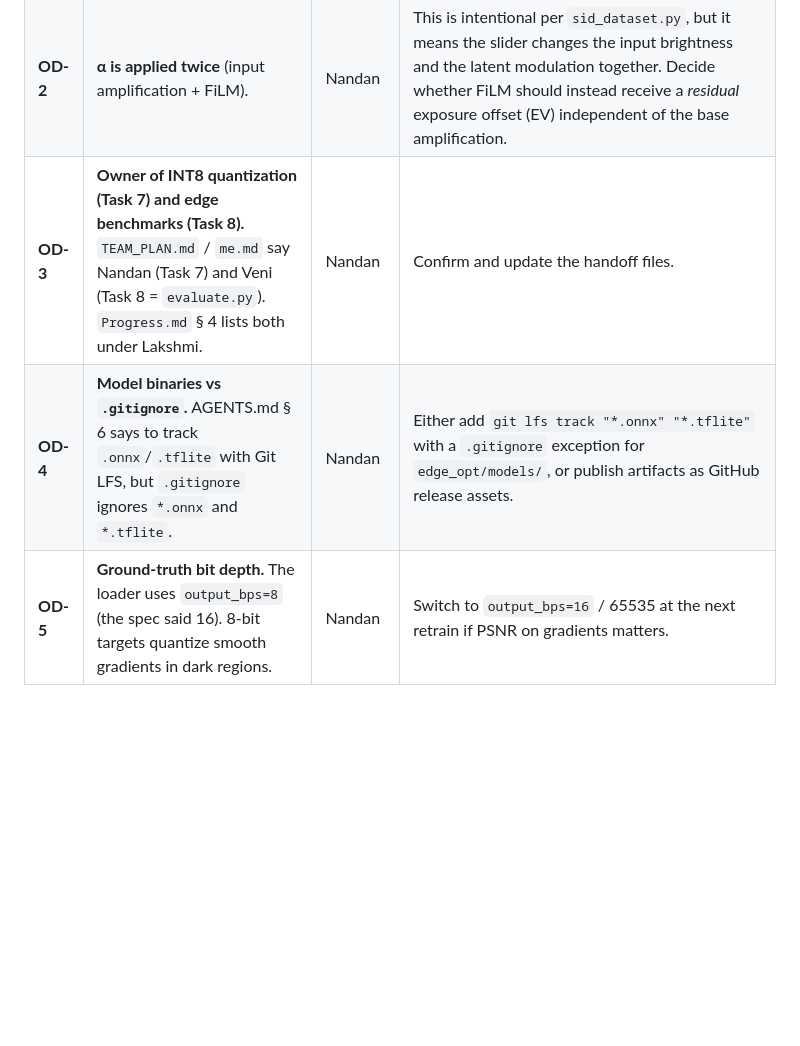
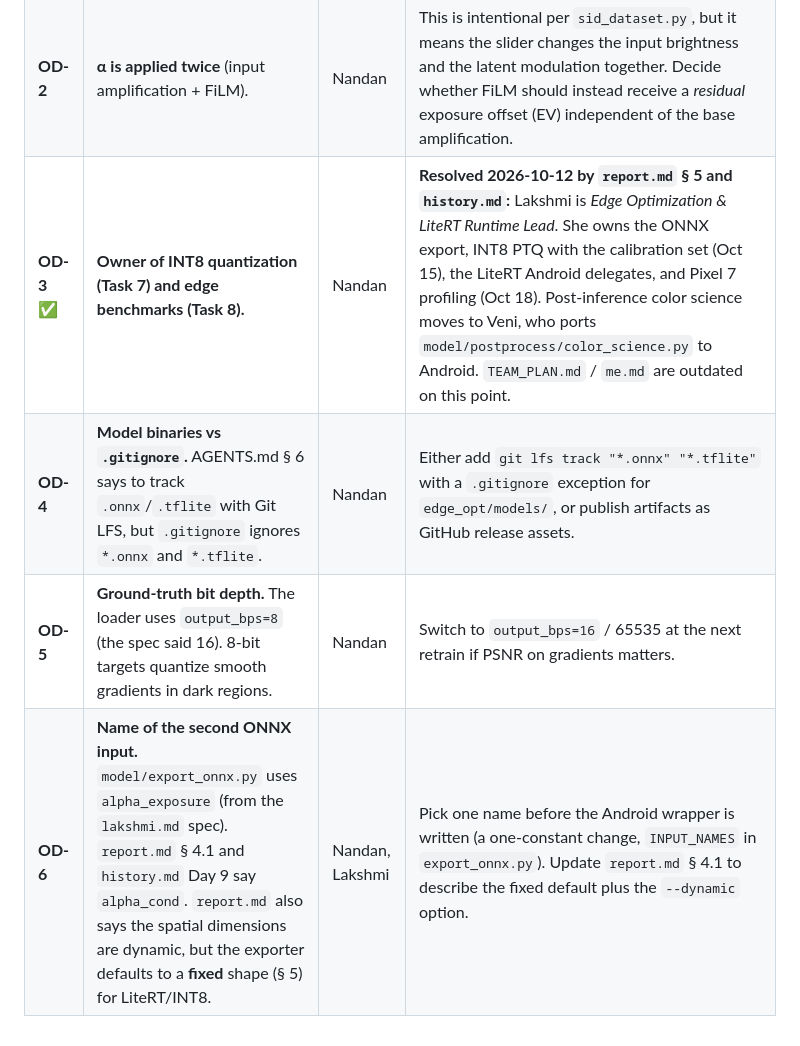
Before and after one commit to Sreenandan2004/LumaCam, a Markdown page: docs/api_specifications.md, the part around the change. GitHub-like rendering; blank space fills up the shorter version.

```diff
--- a/docs/api_specifications.md
+++ b/docs/api_specifications.md
@@ -130,6 +130,7 @@ NumPy `(H, W, 3)` callers use `apply_color_pipeline_np`.
 |---|---|---|---|
 | **OD-1** | **Units and range of `alpha_exposure` from the app.** The model is trained on α ≈ 100–300, but `veni.md` maps the EV slider to α ∈ [0.5, 3.0]. | Nandan, Veni | **Short term (no retraining):** compute α in the ratio domain on device, e.g. `alpha = alpha_base × 2^EV`, where `alpha_base` comes from metering (target exposure / actual exposure) and is clamped to [100, 300]. **At the next retrain:** feed FiLM a normalized value such as `log2(alpha) / log2(300)`, so the conditioning MLP sees inputs of order 1 instead of raw 100–300. That change alters the checkpoint semantics and needs a coordinated retrain plus a re-export. |
 | **OD-2** | **α is applied twice** (input amplification + FiLM). | Nandan | This is intentional per `sid_dataset.py`, but it means the slider changes the input brightness and the latent modulation together. Decide whether FiLM should instead receive a *residual* exposure offset (EV) independent of the base amplification. |
-| **OD-3** | **Owner of INT8 quantization (Task 7) and edge benchmarks (Task 8).** `TEAM_PLAN.md` / `me.md` say Nandan (Task 7) and Veni (Task 8 = `evaluate.py`). `Progress.md` § 4 lists both under Lakshmi. | Nandan | Confirm and update the handoff files. |
+| **OD-3** ✅ | **Owner of INT8 quantization (Task 7) and edge benchmarks (Task 8).** | Nandan | **Resolved 2026-10-12 by `report.md` § 5 and `history.md`:** Lakshmi is *Edge Optimization & LiteRT Runtime Lead*. She owns the ONNX export, INT8 PTQ with the calibration set (Oct 15), the LiteRT Android delegates, and Pixel 7 profiling (Oct 18). Post-inference color science moves to Veni, who ports `model/postprocess/color_science.py` to Android. `TEAM_PLAN.md` / `me.md` are outdated on this point. |
 | **OD-4** | **Model binaries vs `.gitignore`.** AGENTS.md § 6 says to track `.onnx`/`.tflite` with Git LFS, but `.gitignore` ignores `*.onnx` and `*.tflite`. | Nandan | Either add `git lfs track "*.onnx" "*.tflite"` with a `.gitignore` exception for `edge_opt/models/`, or publish artifacts as GitHub release assets. |
 | **OD-5** | **Ground-truth bit depth.** The loader uses `output_bps=8` (the spec said 16). 8-bit targets quantize smooth gradients in dark regions. | Nandan | Switch to `output_bps=16` / 65535 at the next retrain if PSNR on gradients matters. |
+| **OD-6** | **Name of the second ONNX input.** `model/export_onnx.py` uses `alpha_exposure` (from the `lakshmi.md` spec). `report.md` § 4.1 and `history.md` Day 9 say `alpha_cond`. `report.md` also says the spatial dimensions are dynamic, but the exporter defaults to a **fixed** shape (§ 5) for LiteRT/INT8. | Nandan, Lakshmi | Pick one name before the Android wrapper is written (a one-constant change, `INPUT_NAMES` in `export_onnx.py`). Update `report.md` § 4.1 to describe the fixed default plus the `--dynamic` option. |
```
Also changed, not shown: CHANGELOG.md (+15 -1 lines).
